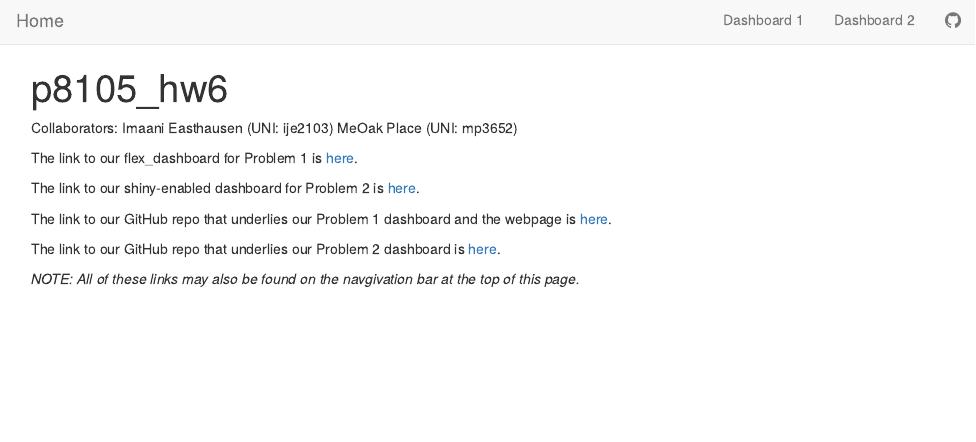
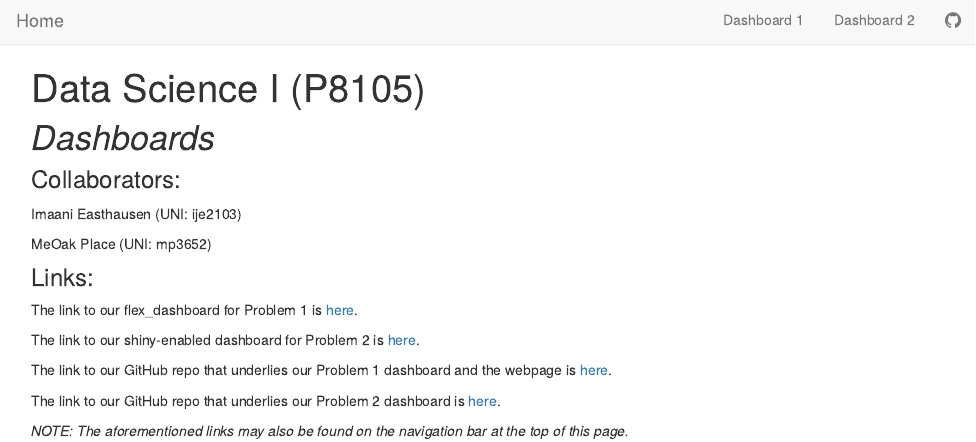
Before and after one commit to ijeasthausen/p8105_hw6_ije2103, an R Markdown document (index.Rmd): the page in a window 1100 px wide, from its top. The pictures show the output file index.html that the author committed with the source, opened offline; library style sheets and scripts come from the installed R packages.

Commit message:
formatting landing page

```diff
--- a/index.Rmd
+++ b/index.Rmd
@@ -1,12 +1,18 @@
 ---
-title: "p8105_hw6"
+title: "Data Science I (P8105)"
 ---
 
-Collaborators:
+# *Dashboards*
+
+### Collaborators:
+
 Imaani Easthausen (UNI:  ije2103)
+
 MeOak Place (UNI:  mp3652)
 
-The link to our flex_dashboard for Problem 1 is [here](https://ijeasthausen.io/p8105_hw6_ije2103/hw6_flexdashboard_html).
+### Links:
+
+The link to our flex_dashboard for Problem 1 is [here](https://ijeasthausen.io/p8105_hw6_ije2103/hw6_flexdashboard.html).
 
 The link to our shiny-enabled dashboard for Problem 2 is [here](https://meoak.shinyapps.io/p8105_hw6_shiny_nyc_rest_insp/).
 
@@ -14,4 +20,4 @@ The link to our GitHub repo that underlies our Problem 1 dashboard and the webpa
 
 The link to our GitHub repo that underlies our Problem 2 dashboard is [here](https://github.com/meoak/p8105_hw6_shiny_nyc_rest_insp).
 
-*NOTE:  All of these links may also be found on the navgivation bar at the top of this page.*
+*NOTE:  The aforementioned links may also be found on the navigation bar at the top of this page.*
```
Also changed, not shown: p8105_hw6_mp3652.Rmd (+3 -1 lines), hw6_flexdashboard.html, index.html, p8105_hw6_mp3652.html, 2 other files.
